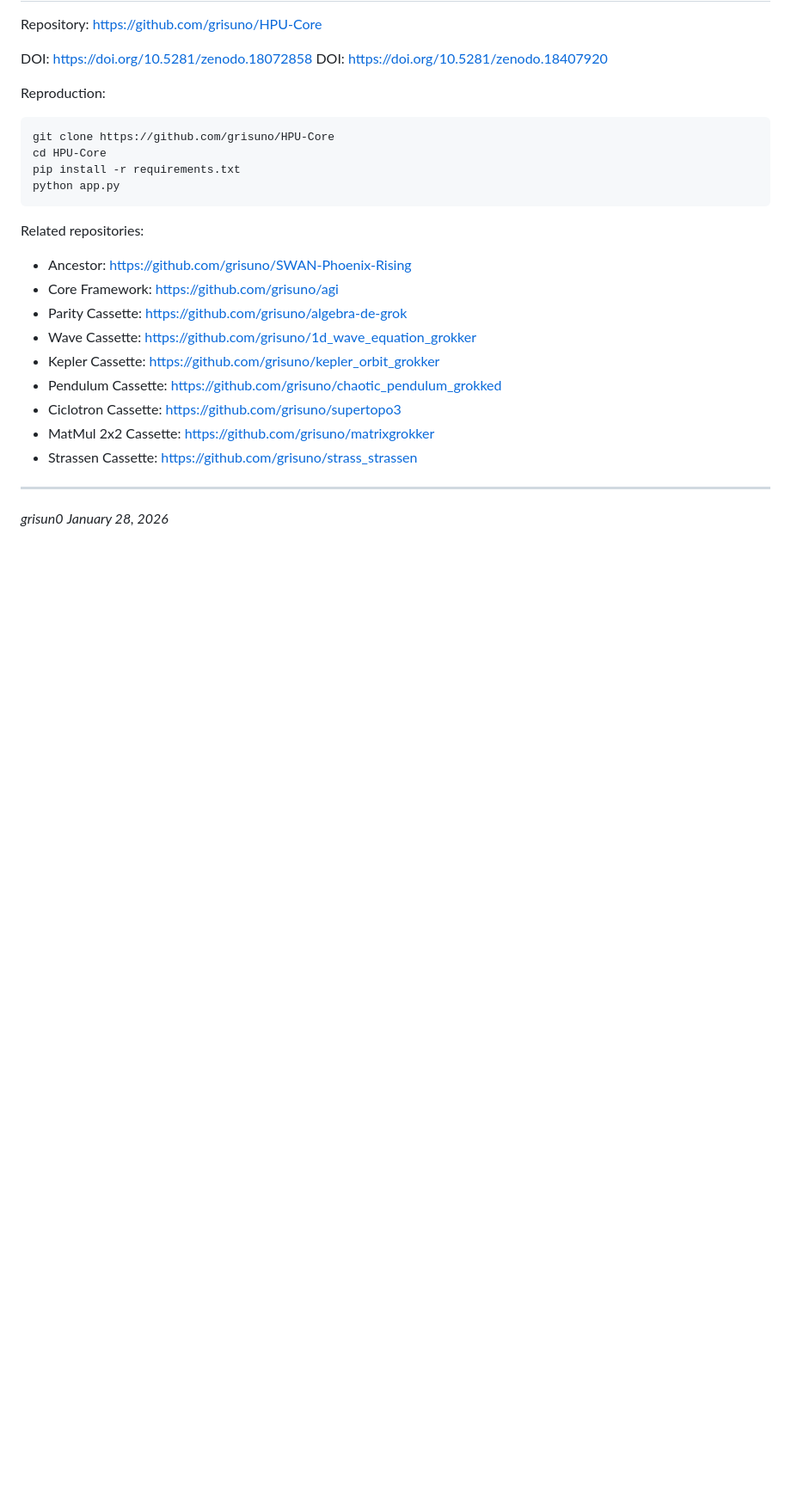
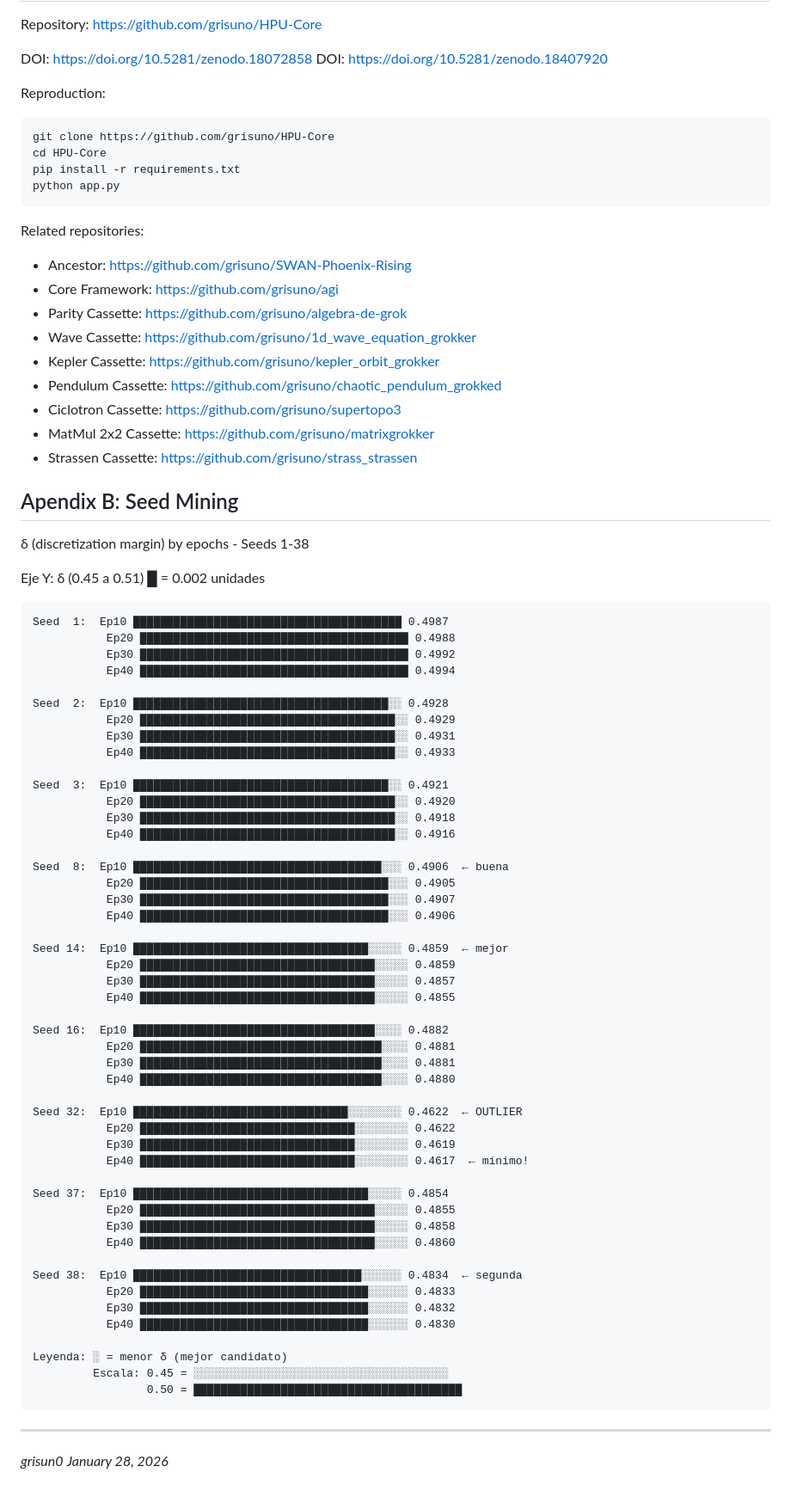
Before and after one commit to grisuno/HPU-Core, a Markdown page: docs/Paper.md, the part around one of its changes. Shown at 86% size. Drawn GitHub-style; blank space fills up the shorter version.

````diff
--- a/docs/Paper.md
+++ b/docs/Paper.md
@@ -271,6 +271,62 @@ Related repositories:
 - MatMul 2x2 Cassette: https://github.com/grisuno/matrixgrokker
 - Strassen Cassette: https://github.com/grisuno/strass_strassen
 
+## Apendix B: Seed Mining
+
+δ (discretization margin) by epochs - Seeds 1-38
+
+Eje Y: δ (0.45 a 0.51)    █ = 0.002 unidades
+```text
+Seed  1:  Ep10 ████████████████████████████████████████ 0.4987
+           Ep20 ████████████████████████████████████████ 0.4988
+           Ep30 ████████████████████████████████████████ 0.4992
+           Ep40 ████████████████████████████████████████ 0.4994
+
+Seed  2:  Ep10 ██████████████████████████████████████░░ 0.4928
+           Ep20 ██████████████████████████████████████░░ 0.4929
+           Ep30 ██████████████████████████████████████░░ 0.4931
+           Ep40 ██████████████████████████████████████░░ 0.4933
+
+Seed  3:  Ep10 ██████████████████████████████████████░░ 0.4921
+           Ep20 ██████████████████████████████████████░░ 0.4920
+           Ep30 ██████████████████████████████████████░░ 0.4918
+           Ep40 ██████████████████████████████████████░░ 0.4916
+
+Seed  8:  Ep10 █████████████████████████████████████░░░ 0.4906  ← buena
+           Ep20 █████████████████████████████████████░░░ 0.4905
+           Ep30 █████████████████████████████████████░░░ 0.4907
+           Ep40 █████████████████████████████████████░░░ 0.4906
+
+Seed 14:  Ep10 ███████████████████████████████████░░░░░ 0.4859  ← mejor
+           Ep20 ███████████████████████████████████░░░░░ 0.4859
+           Ep30 ███████████████████████████████████░░░░░ 0.4857
+           Ep40 ███████████████████████████████████░░░░░ 0.4855
+
+Seed 16:  Ep10 ████████████████████████████████████░░░░ 0.4882
+           Ep20 ████████████████████████████████████░░░░ 0.4881
+           Ep30 ████████████████████████████████████░░░░ 0.4881
+           Ep40 ████████████████████████████████████░░░░ 0.4880
+
+Seed 32:  Ep10 ████████████████████████████████░░░░░░░░ 0.4622  ← OUTLIER
+           Ep20 ████████████████████████████████░░░░░░░░ 0.4622
+           Ep30 ████████████████████████████████░░░░░░░░ 0.4619
+           Ep40 ████████████████████████████████░░░░░░░░ 0.4617  ← mínimo!
+
+Seed 37:  Ep10 ███████████████████████████████████░░░░░ 0.4854
+           Ep20 ███████████████████████████████████░░░░░ 0.4855
+           Ep30 ███████████████████████████████████░░░░░ 0.4858
+           Ep40 ███████████████████████████████████░░░░░ 0.4860
+
+Seed 38:  Ep10 ██████████████████████████████████░░░░░░ 0.4834  ← segunda
+           Ep20 ██████████████████████████████████░░░░░░ 0.4833
+           Ep30 ██████████████████████████████████░░░░░░ 0.4832
+           Ep40 ██████████████████████████████████░░░░░░ 0.4830
+
+Leyenda: ░ = menor δ (mejor candidato)
+         Escala: 0.45 = ░░░░░░░░░░░░░░░░░░░░░░░░░░░░░░░░░░░░░░
+                 0.50 = ████████████████████████████████████████
+```
+
 ---
 
 *grisun0*
````
Also changed, not shown: other parts of docs/Paper.md (+1 -1 lines).
